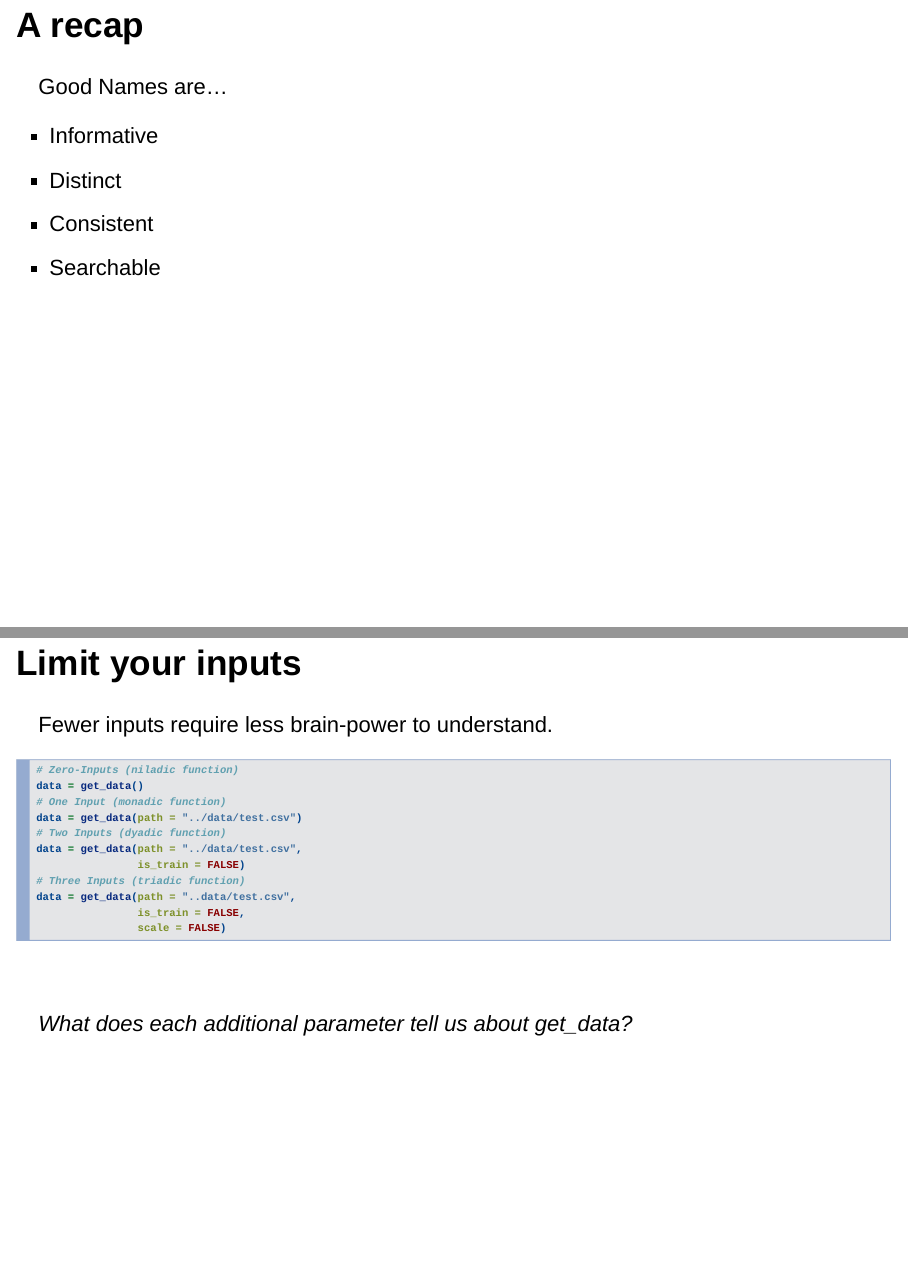
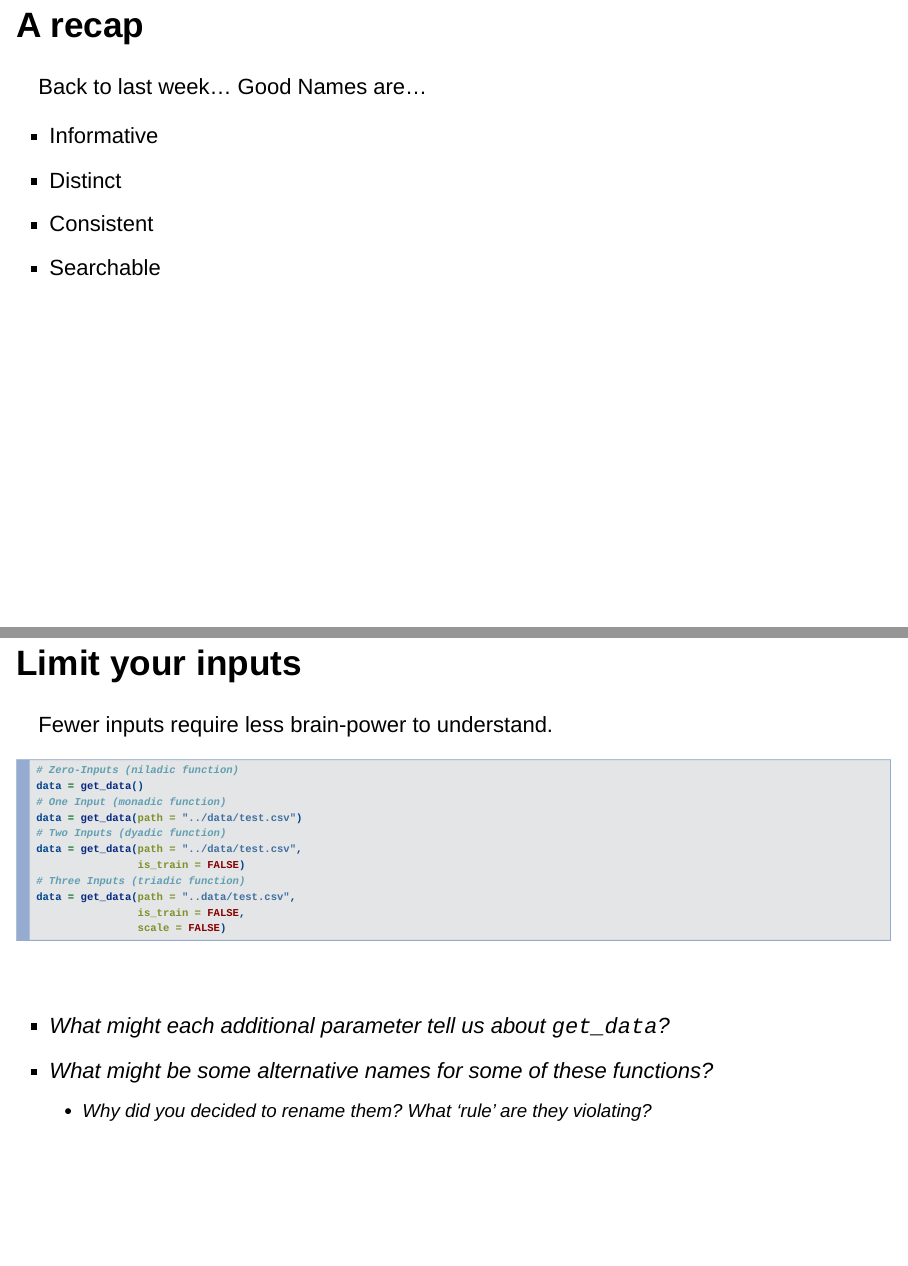
Before and after one commit to bcbeidel/clean-code-fundamentals, an R Markdown document (02-functions-friend-or-foe.Rmd): pages 3 and 10 of 16 before the commit and pages 3 and 11 of 17 after it, joined at a grey line. Rendered offline with R 4.5, knitr and Pandoc, with nearby package versions; drawn as Slidy slides in place of the format the file asks for.

Commit message:
update week 2 based on feedback

````diff
--- a/02-functions-friend-or-foe.Rmd
+++ b/02-functions-friend-or-foe.Rmd
@@ -16,12 +16,12 @@ knitr::opts_chunk$set(echo = FALSE)
 
 ## A recap
 
-Good Names are...
+Back to last week... Good Names are...
 
-- Informative
-- Distinct
-- Consistent
-- Searchable
+> - Informative
+> - Distinct
+> - Consistent
+> - Searchable
 
 ## Functions: Friend or Foe?
 
@@ -110,7 +113,9 @@ data = get_data(path = "..data/test.csv",
 ```
 <br>
 
-_What does each additional parameter tell us about get_data?_
+- _What might each additional parameter tell us about `get_data`?_
+- _What might be some alternative names for some of these functions?_
+    - Why did you decided to rename them? What 'rule' are they violating?
 
 ## Abstract a single layer
 
````
Also changed, not shown: exercises/wk-2-exercise-functions-a-solution.py (renamed from exercises/wk-2-exercise-functions-after-refactor.py, +10 -2 lines), exercises/wk-2-exercise-functions.py (+5 -2 lines), README.md, 02-functions-friend-or-foe.Rmd (15 more changed lines), 2 other files.
